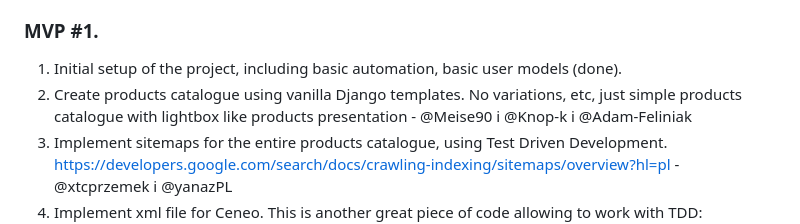
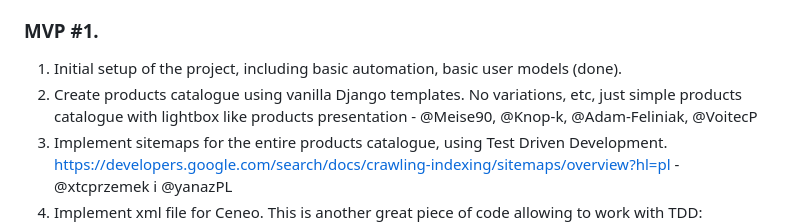
Before and after one commit to pymasterspl/Dshop, a Markdown page: roadmap.md, the part around the change. Rendered like a GitHub page.

Commit message:
small changes for better language

```diff
--- a/roadmap.md
+++ b/roadmap.md
@@ -26,7 +26,7 @@ The project will be developed incrementaly. We will make sure project is usable
 
 ### MVP #1.
 1. Initial setup of the project, including basic automation, basic user models (done).
-2. Create products catalogue using vanilla Django templates. No variations, etc, just simple products catalogue with lightbox like products presentation - @Meise90 i @Knop-k i @Adam-Feliniak
+2. Create products catalogue using vanilla Django templates. No variations, etc, just simple products catalogue with lightbox like products presentation - @Meise90, @Knop-k, @Adam-Feliniak, @VoitecP
 3. Implement sitemaps for the entire products catalogue, using Test Driven Development. https://developers.google.com/search/docs/crawling-indexing/sitemaps/overview?hl=pl - @xtcprzemek i @yanazPL
 4. Implement xml file for Ceneo. This is another great piece of code allowing to work with TDD: https://www.ceneo.pl/poradniki/Instrukcja-tworzenia-pliku-XML - @Memorisanka + xtcPrzemek
 5. User account. Registration, management, editing, login and log out of the site. This also requires basic template view sites with placeholder for privacy policy. Do not implement reset password flow, yet. @sprzesmycki i @prezes.
```
